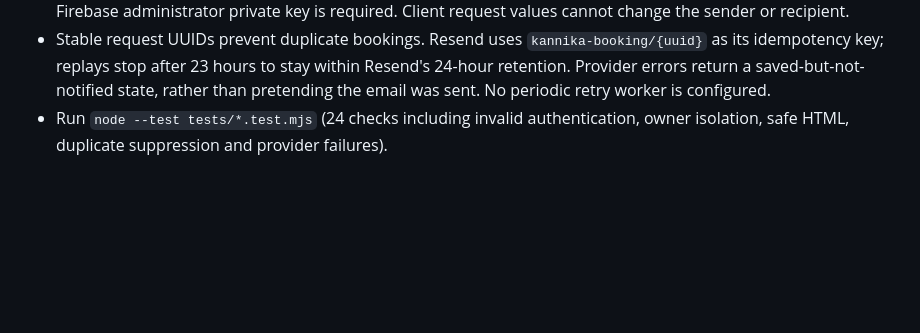
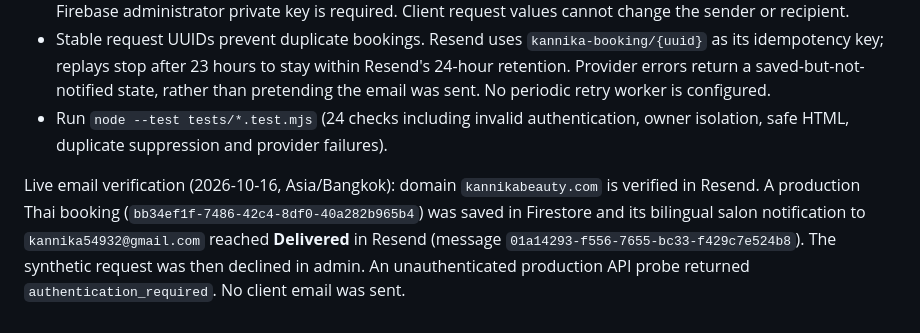
Before and after one commit to abrnjic/kannika-hair-beauty, a Markdown page: README.md, the part around the change. GitHub-like rendering; blank space fills up the shorter version.

Commit message:
Record verified delivery of production salon booking notification

```diff
--- a/README.md
+++ b/README.md
@@ -82,3 +82,5 @@ Thai verification (2026-10-16): 15 local tests pass, including canonical booking
 - Every operation uses the customer's Firebase ID token; Firestore verifies it and enforces the existing rules. No Firebase administrator private key is required. Client request values cannot change the sender or recipient.
 - Stable request UUIDs prevent duplicate bookings. Resend uses `kannika-booking/{uuid}` as its idempotency key; replays stop after 23 hours to stay within Resend's 24-hour retention. Provider errors return a saved-but-not-notified state, rather than pretending the email was sent. No periodic retry worker is configured.
 - Run `node --test tests/*.test.mjs` (24 checks including invalid authentication, owner isolation, safe HTML, duplicate suppression and provider failures).
+
+Live email verification (2026-10-16, Asia/Bangkok): domain `kannikabeauty.com` is verified in Resend. A production Thai booking (`bb34ef1f-7486-42c4-8df0-40a282b965b4`) was saved in Firestore and its bilingual salon notification to `kannika54932@gmail.com` reached **Delivered** in Resend (message `01a14293-f556-7655-bc33-f429c7e524b8`). The synthetic request was then declined in admin. An unauthenticated production API probe returned `authentication_required`. No client email was sent.
```
